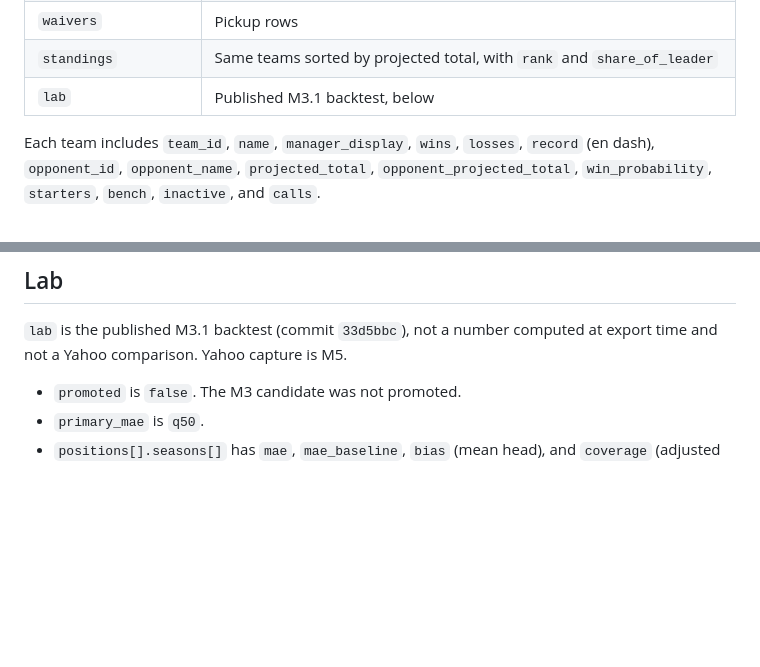
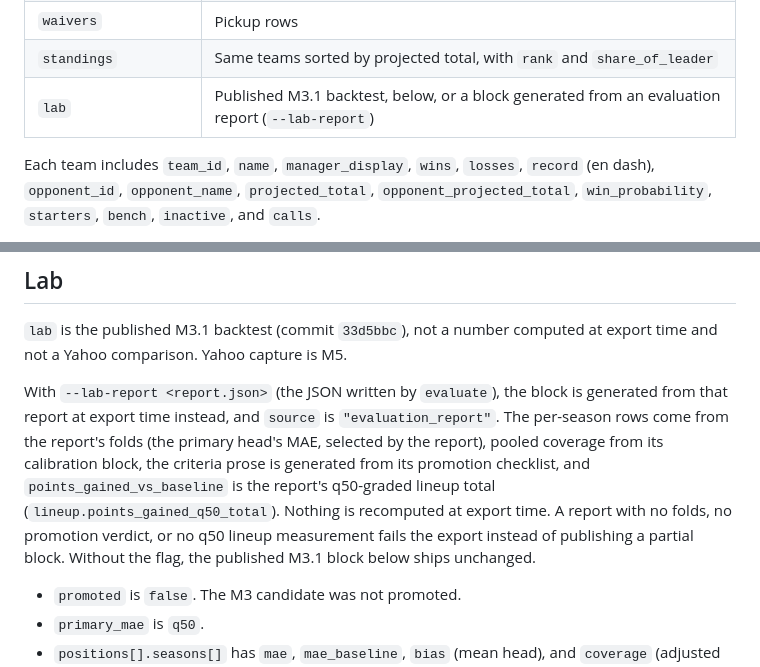
Before and after one commit to Jpidge/auspicia, a Markdown page: docs/DASHBOARD_JSON.md, 2 parts joined by grey strips. GitHub-like rendering; blank space fills up the shorter version.

Commit message:
docs: --lab-report Lab block generation

```diff
--- a/docs/DASHBOARD_JSON.md
+++ b/docs/DASHBOARD_JSON.md
@@ -103,7 +103,7 @@ Top-level fields:
 | `teams` | One object per fantasy team, below |
 | `waivers` | Pickup rows |
 | `standings` | Same teams sorted by projected total, with `rank` and `share_of_leader` |
-| `lab` | Published M3.1 backtest, below |
+| `lab` | Published M3.1 backtest, below, or a block generated from an evaluation report (`--lab-report`) |
 
 Each team includes `team_id`, `name`, `manager_display`, `wins`, `losses`, `record` (en dash), `opponent_id`, `opponent_name`, `projected_total`, `opponent_projected_total`, `win_probability`, `starters`, `bench`, `inactive`, and `calls`.
 
@@ -121,6 +121,8 @@ The page labels FLEX as W/R/T and DST as DEF.
 
 `lab` is the published M3.1 backtest (commit `33d5bbc`), not a number computed at export time and not a Yahoo comparison. Yahoo capture is M5.
 
+With `--lab-report <report.json>` (the JSON written by `evaluate`), the block is generated from that report at export time instead, and `source` is `"evaluation_report"`. The per-season rows come from the report's folds (the primary head's MAE, selected by the report), pooled coverage from its calibration block, the criteria prose is generated from its promotion checklist, and `points_gained_vs_baseline` is the report's q50-graded lineup total (`lineup.points_gained_q50_total`). Nothing is recomputed at export time. A report with no folds, no promotion verdict, or no q50 lineup measurement fails the export instead of publishing a partial block. Without the flag, the published M3.1 block below ships unchanged.
+
 - `promoted` is `false`. The M3 candidate was not promoted.
 - `primary_mae` is `q50`.
 - `positions[].seasons[]` has `mae`, `mae_baseline`, `bias` (mean head), and `coverage` (adjusted 10/90).
```
